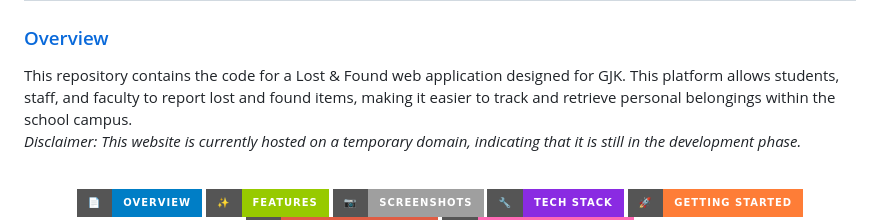
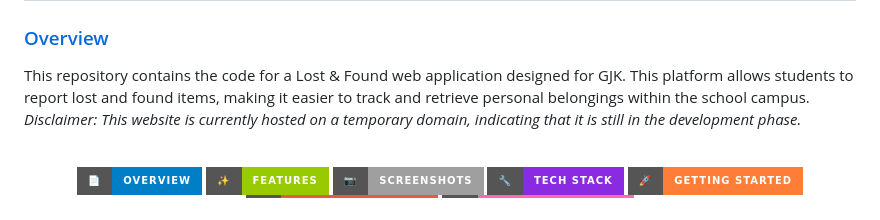
Before and after one commit to PyToby/IFI-Lost-Found, a Markdown page: README.md, the part around the change. GitHub-like rendering; badges without logos.

```diff
--- a/README.md
+++ b/README.md
@@ -1,6 +1,6 @@
 # The _IFILAF_ Project
 ### [Overview](#overview)
-This repository contains the code for a Lost & Found web application designed for GJK. This platform allows students, staff, and faculty to report lost and found items, making it easier to track and retrieve personal belongings within the school campus.
+This repository contains the code for a Lost & Found web application designed for GJK. This platform allows students to report lost and found items, making it easier to track and retrieve personal belongings within the school campus.
 <br>
 _Disclaimer: This website is currently hosted on a temporary domain, indicating that it is still in the development phase._
 <br>
```
